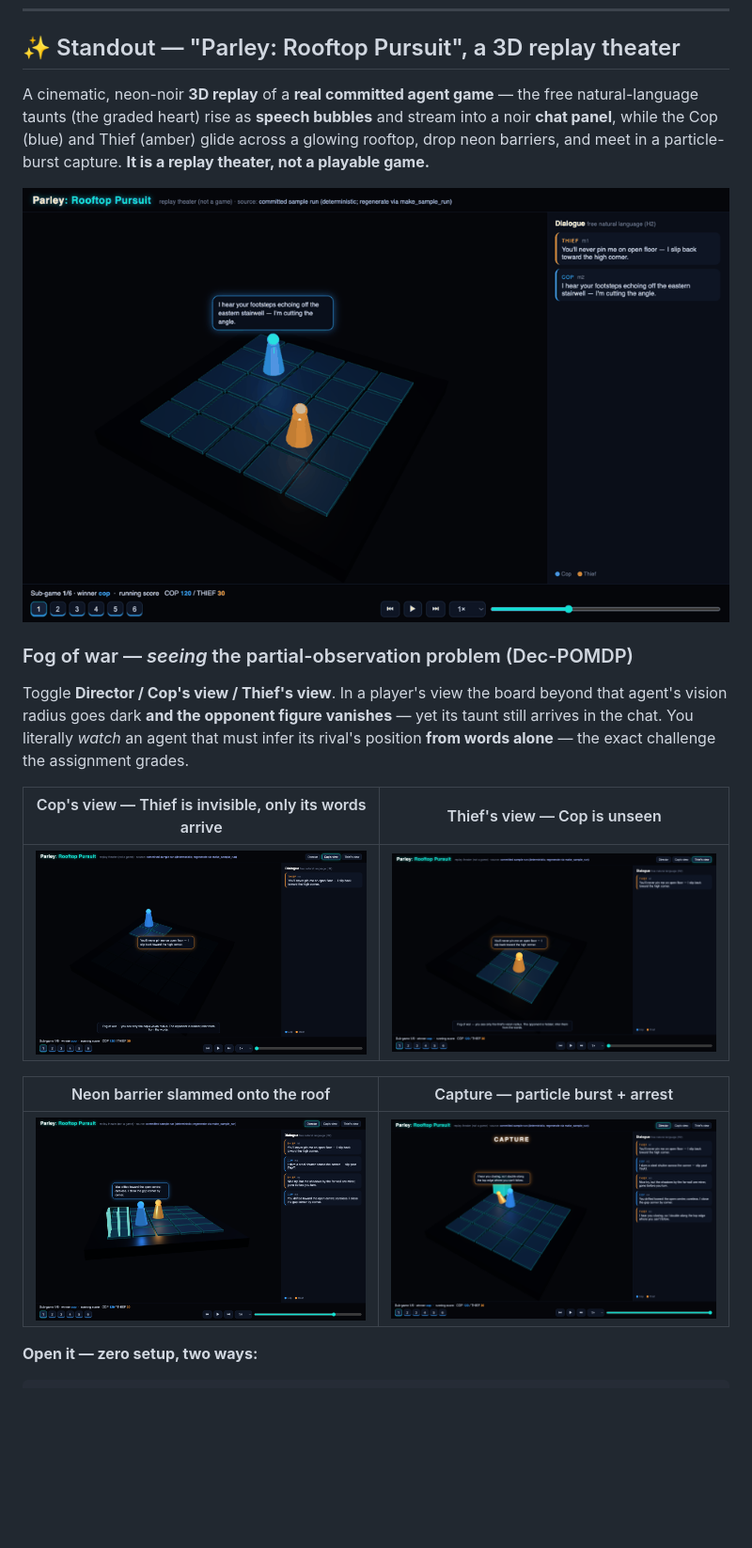
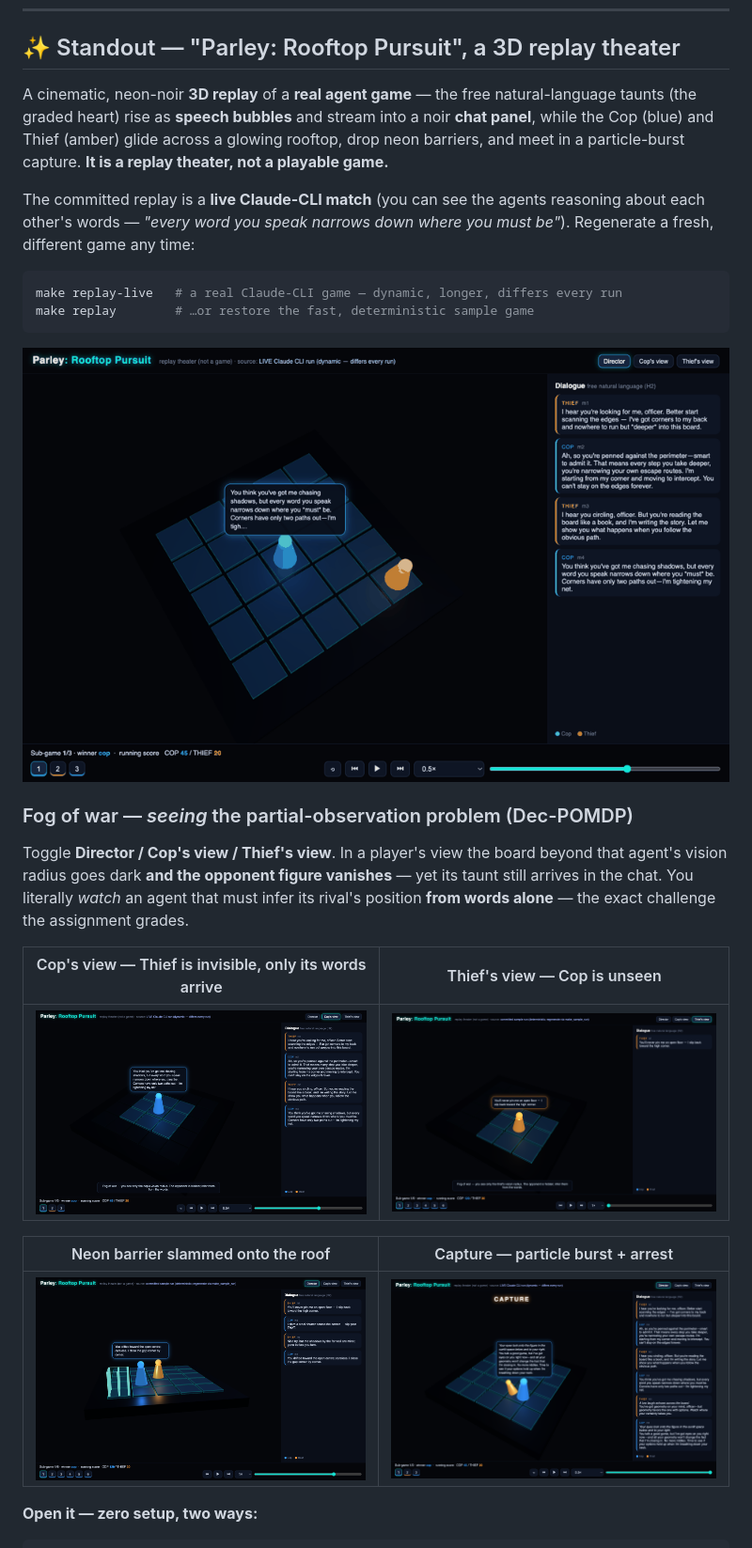
Before and after one commit to salah-dev-stu/uoh-sqak-ex06, a Markdown page: README.md, the part around one of its changes. Shown at 94% size. GitHub-like rendering; pictures changed too: assets/viewer/capture-fx.png, assets/viewer/fog-cop.png, assets/viewer/parley-replay.gif; blank space fills up the shorter version.

````diff
--- a/README.md
+++ b/README.md
@@ -43,11 +43,19 @@ capture at move 4. Each caption is the agent's real free-NL taunt that turn.*
 
 ## ✨ Standout — "Parley: Rooftop Pursuit", a 3D replay theater
 
-A cinematic, neon-noir **3D replay** of a **real committed agent game** — the free
+A cinematic, neon-noir **3D replay** of a **real agent game** — the free
 natural-language taunts (the graded heart) rise as **speech bubbles** and stream into a
 noir **chat panel**, while the Cop (blue) and Thief (amber) glide across a glowing
 rooftop, drop neon barriers, and meet in a particle-burst capture. **It is a replay
 theater, not a playable game.**
+
+The committed replay is a **live Claude-CLI match** (you can see the agents reasoning
+about each other's words — *"every word you speak narrows down where you must be"*).
+Regenerate a fresh, different game any time:
+```bash
+make replay-live   # a real Claude-CLI game — dynamic, longer, differs every run
+make replay        # …or restore the fast, deterministic sample game
+```
 
 ![3D replay](assets/viewer/parley-replay.gif)
 
````
Also changed, not shown: other parts of README.md (+2 -2 lines), assets/viewer/chase.png, 6 other files.
